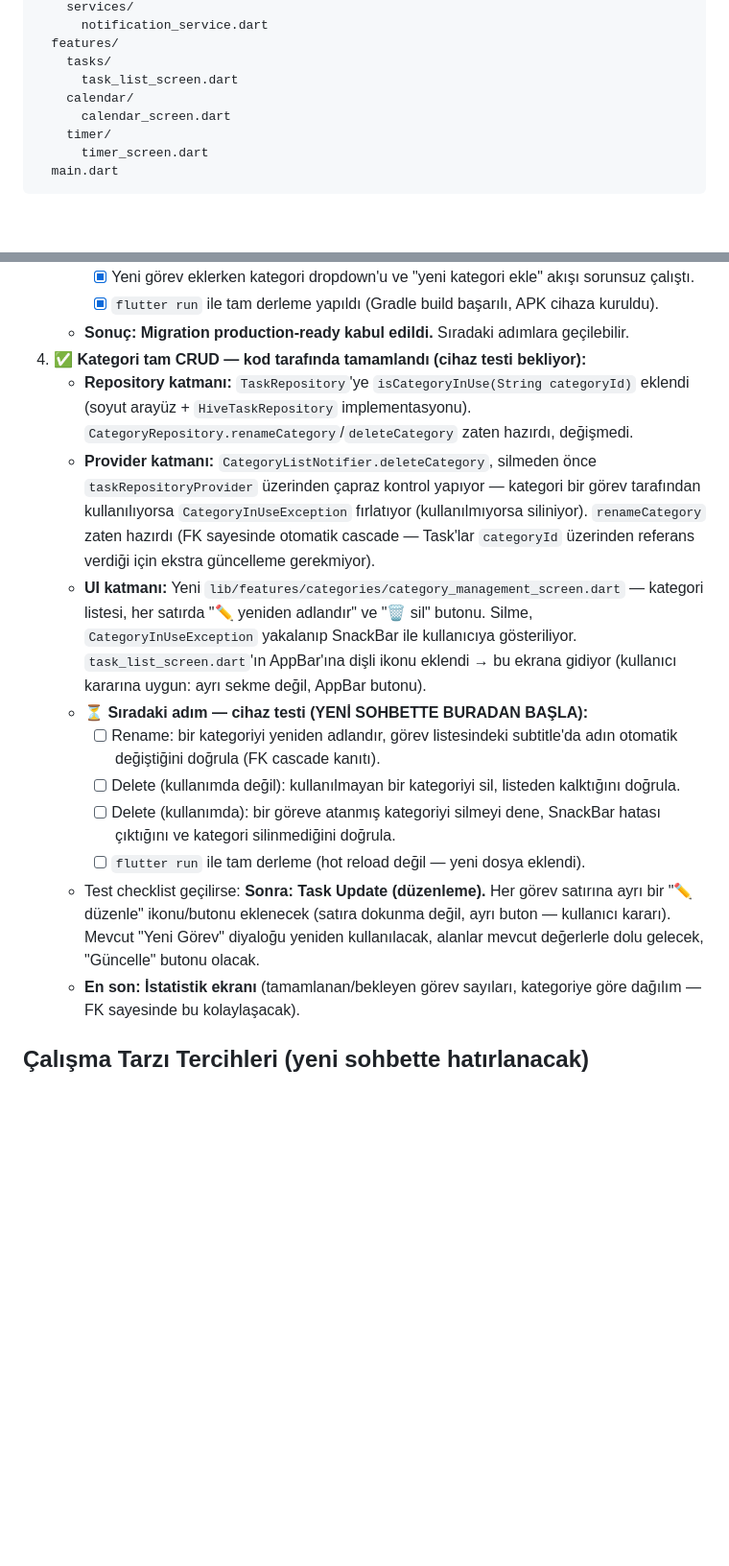
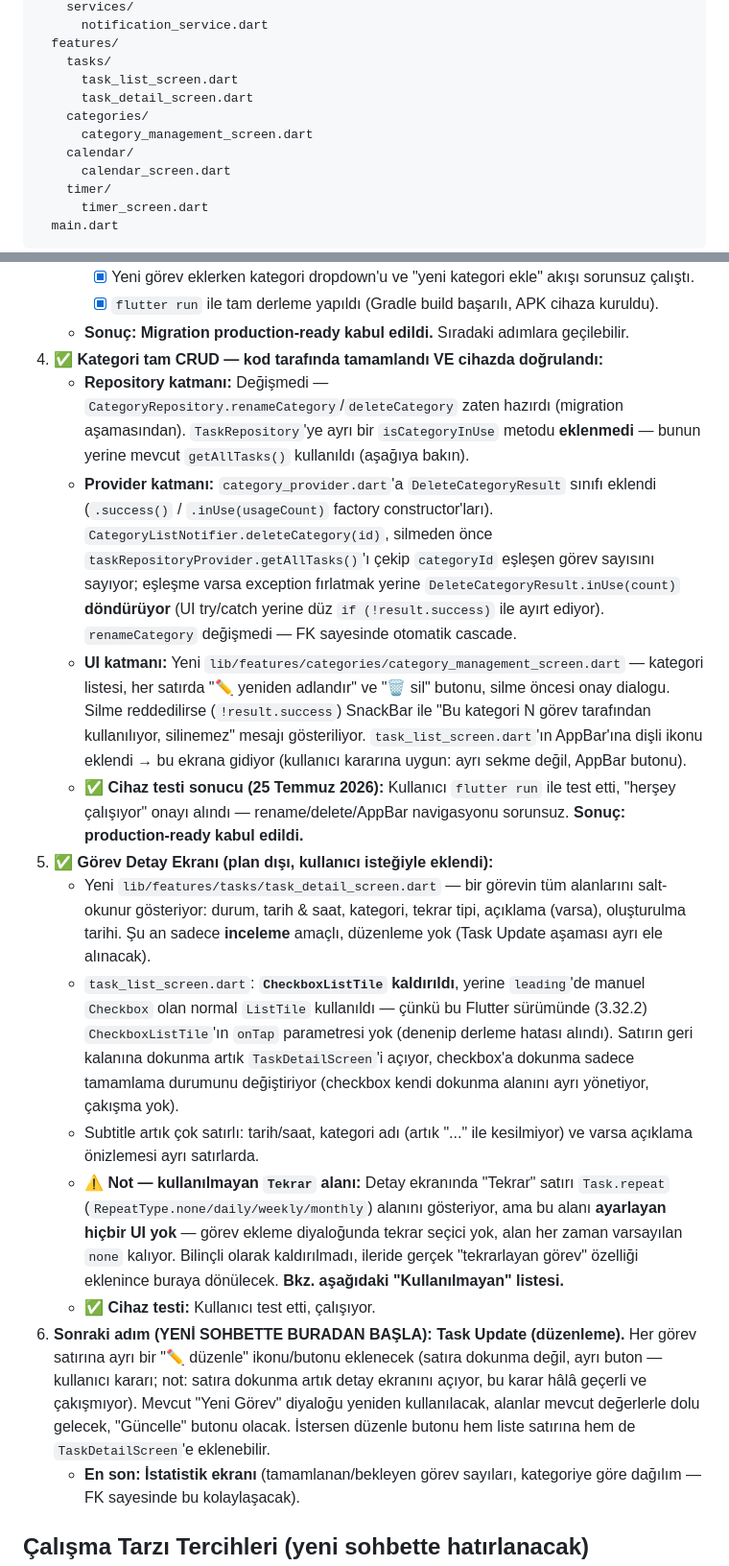
Before and after one commit to dev-gotto/zaman_yonetimi_app, a Markdown page: README.md, 2 parts joined by grey strips. Shown at 96% size. Drawn GitHub-style; blank space fills up the shorter version.

```diff
--- a/README.md
+++ b/README.md
@@ -47,6 +47,9 @@ lib/
   features/
     tasks/
       task_list_screen.dart
+      task_detail_screen.dart
+    categories/
+      category_management_screen.dart
     calendar/
       calendar_screen.dart
     timer/
@@ -97,16 +100,18 @@ lib/
      - [x] Yeni görev eklerken kategori dropdown'u ve "yeni kategori ekle" akışı sorunsuz çalıştı.
      - [x] `flutter run` ile tam derleme yapıldı (Gradle build başarılı, APK cihaza kuruldu).
    - **Sonuç: Migration production-ready kabul edildi.** Sıradaki adımlara geçilebilir.
-4. ✅ **Kategori tam CRUD — kod tarafında tamamlandı (cihaz testi bekliyor):**
-   - **Repository katmanı:** `TaskRepository`'ye `isCategoryInUse(String categoryId)` eklendi (soyut arayüz + `HiveTaskRepository` implementasyonu). `CategoryRepository.renameCategory`/`deleteCategory` zaten hazırdı, değişmedi.
-   - **Provider katmanı:** `CategoryListNotifier.deleteCategory`, silmeden önce `taskRepositoryProvider` üzerinden çapraz kontrol yapıyor — kategori bir görev tarafından kullanılıyorsa `CategoryInUseException` fırlatıyor (kullanılmıyorsa siliniyor). `renameCategory` zaten hazırdı (FK sayesinde otomatik cascade — Task'lar `categoryId` üzerinden referans verdiği için ekstra güncelleme gerekmiyor).
-   - **UI katmanı:** Yeni `lib/features/categories/category_management_screen.dart` — kategori listesi, her satırda "✏️ yeniden adlandır" ve "🗑️ sil" butonu. Silme, `CategoryInUseException` yakalanıp SnackBar ile kullanıcıya gösteriliyor. `task_list_screen.dart`'ın AppBar'ına dişli ikonu eklendi → bu ekrana gidiyor (kullanıcı kararına uygun: ayrı sekme değil, AppBar butonu).
-   - **⏳ Sıradaki adım — cihaz testi (YENİ SOHBETTE BURADAN BAŞLA):**
-     - [ ] Rename: bir kategoriyi yeniden adlandır, görev listesindeki subtitle'da adın otomatik değiştiğini doğrula (FK cascade kanıtı).
-     - [ ] Delete (kullanımda değil): kullanılmayan bir kategoriyi sil, listeden kalktığını doğrula.
-     - [ ] Delete (kullanımda): bir göreve atanmış kategoriyi silmeyi dene, SnackBar hatası çıktığını ve kategori silinmediğini doğrula.
-     - [ ] `flutter run` ile tam derleme (hot reload değil — yeni dosya eklendi).
-   - Test checklist geçilirse: **Sonra: Task Update (düzenleme).** Her görev satırına ayrı bir "✏️ düzenle" ikonu/butonu eklenecek (satıra dokunma değil, ayrı buton — kullanıcı kararı). Mevcut "Yeni Görev" diyaloğu yeniden kullanılacak, alanlar mevcut değerlerle dolu gelecek, "Güncelle" butonu olacak.
+4. ✅ **Kategori tam CRUD — kod tarafında tamamlandı VE cihazda doğrulandı:**
+   - **Repository katmanı:** Değişmedi — `CategoryRepository.renameCategory`/`deleteCategory` zaten hazırdı (migration aşamasından). `TaskRepository`'ye ayrı bir `isCategoryInUse` metodu **eklenmedi** — bunun yerine mevcut `getAllTasks()` kullanıldı (aşağıya bakın).
+   - **Provider katmanı:** `category_provider.dart`'a `DeleteCategoryResult` sınıfı eklendi (`.success()` / `.inUse(usageCount)` factory constructor'ları). `CategoryListNotifier.deleteCategory(id)`, silmeden önce `taskRepositoryProvider.getAllTasks()`'ı çekip `categoryId` eşleşen görev sayısını sayıyor; eşleşme varsa exception fırlatmak yerine `DeleteCategoryResult.inUse(count)` **döndürüyor** (UI try/catch yerine düz `if (!result.success)` ile ayırt ediyor). `renameCategory` değişmedi — FK sayesinde otomatik cascade.
+   - **UI katmanı:** Yeni `lib/features/categories/category_management_screen.dart` — kategori listesi, her satırda "✏️ yeniden adlandır" ve "🗑️ sil" butonu, silme öncesi onay dialogu. Silme reddedilirse (`!result.success`) SnackBar ile "Bu kategori N görev tarafından kullanılıyor, silinemez" mesajı gösteriliyor. `task_list_screen.dart`'ın AppBar'ına dişli ikonu eklendi → bu ekrana gidiyor (kullanıcı kararına uygun: ayrı sekme değil, AppBar butonu).
+   - **✅ Cihaz testi sonucu (25 Temmuz 2026):** Kullanıcı `flutter run` ile test etti, "herşey çalışıyor" onayı alındı — rename/delete/AppBar navigasyonu sorunsuz. **Sonuç: production-ready kabul edildi.**
+5. ✅ **Görev Detay Ekranı (plan dışı, kullanıcı isteğiyle eklendi):**
+   - Yeni `lib/features/tasks/task_detail_screen.dart` — bir görevin tüm alanlarını salt-okunur gösteriyor: durum, tarih & saat, kategori, tekrar tipi, açıklama (varsa), oluşturulma tarihi. Şu an sadece **inceleme** amaçlı, düzenleme yok (Task Update aşaması ayrı ele alınacak).
+   - `task_list_screen.dart`: **`CheckboxListTile` kaldırıldı**, yerine `leading`'de manuel `Checkbox` olan normal `ListTile` kullanıldı — çünkü bu Flutter sürümünde (3.32.2) `CheckboxListTile`'ın `onTap` parametresi yok (denenip derleme hatası alındı). Satırın geri kalanına dokunma artık `TaskDetailScreen`'i açıyor, checkbox'a dokunma sadece tamamlama durumunu değiştiriyor (checkbox kendi dokunma alanını ayrı yönetiyor, çakışma yok).
+   - Subtitle artık çok satırlı: tarih/saat, kategori adı (artık "..." ile kesilmiyor) ve varsa açıklama önizlemesi ayrı satırlarda.
+   - **⚠️ Not — kullanılmayan `Tekrar` alanı:** Detay ekranında "Tekrar" satırı `Task.repeat` (`RepeatType.none/daily/weekly/monthly`) alanını gösteriyor, ama bu alanı **ayarlayan hiçbir UI yok** — görev ekleme diyaloğunda tekrar seçici yok, alan her zaman varsayılan `none` kalıyor. Bilinçli olarak kaldırılmadı, ileride gerçek "tekrarlayan görev" özelliği eklenince buraya dönülecek. **Bkz. aşağıdaki "Kullanılmayan" listesi.**
+   - **✅ Cihaz testi:** Kullanıcı test etti, çalışıyor.
+6. **Sonraki adım (YENİ SOHBETTE BURADAN BAŞLA): Task Update (düzenleme).** Her görev satırına ayrı bir "✏️ düzenle" ikonu/butonu eklenecek (satıra dokunma değil, ayrı buton — kullanıcı kararı; not: satıra dokunma artık detay ekranını açıyor, bu karar hâlâ geçerli ve çakışmıyor). Mevcut "Yeni Görev" diyaloğu yeniden kullanılacak, alanlar mevcut değerlerle dolu gelecek, "Güncelle" butonu olacak. İstersen düzenle butonu hem liste satırına hem de `TaskDetailScreen`'e eklenebilir.
    - **En son: İstatistik ekranı** (tamamlanan/bekleyen görev sayıları, kategoriye göre dağılım — FK sayesinde bu kolaylaşacak).
 
 ## Çalışma Tarzı Tercihleri (yeni sohbette hatırlanacak)
```
Also changed, not shown: other parts of README.md (+1 -0 lines).
